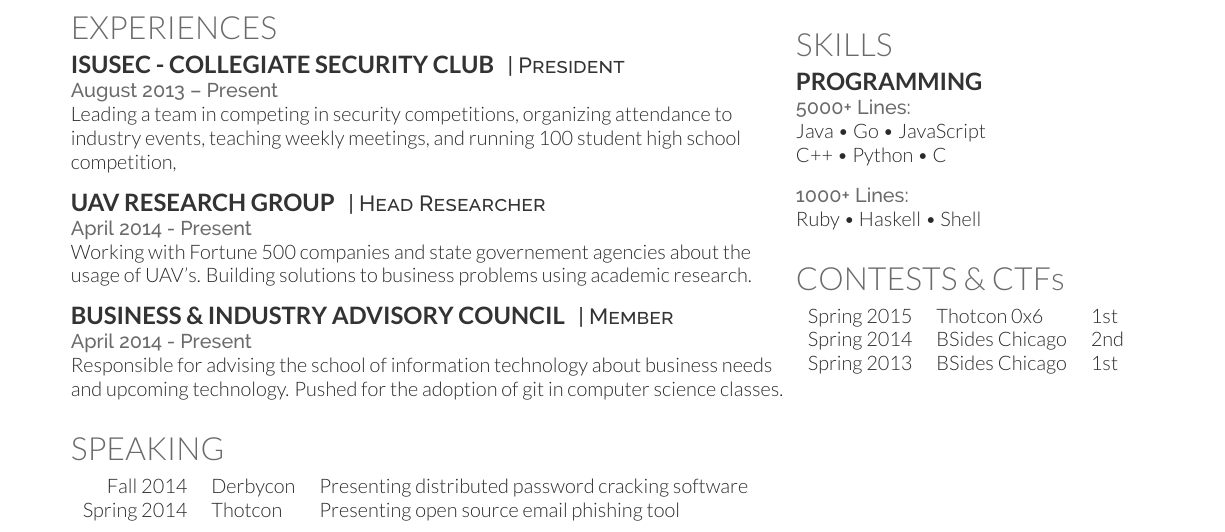
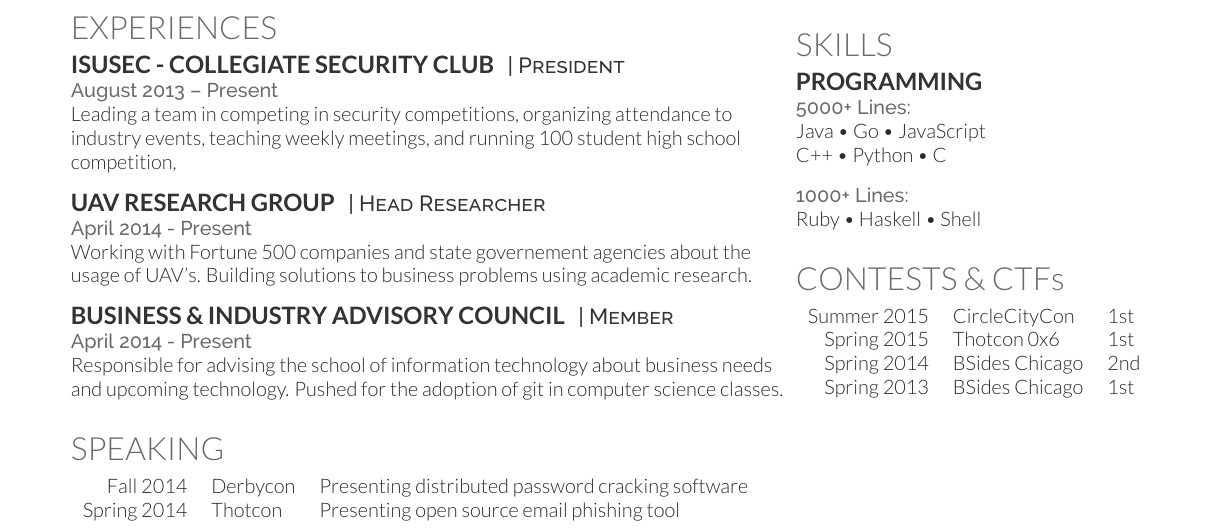
Before and after one commit to UnrealAkama/resume, a LaTeX CV (resume.tex): part of the page, cut so that both start at the same text. Compiled offline with XeLaTeX.

Commit message:
added ctf win

```diff
--- a/resume.tex
+++ b/resume.tex
@@ -236,6 +236,7 @@
 \section{Contests \& CTF\lowercase{s}}
 
 \begin{tabular}{rll}
+Summer 2015 & CircleCityCon & 1st\\
 Spring 2015 & Thotcon 0x6 & 1st\\
 Spring 2014 & BSides Chicago & 2nd\\
 Spring 2013 & BSides Chicago & 1st\\
```
Also changed, not shown: resume.pdf.
